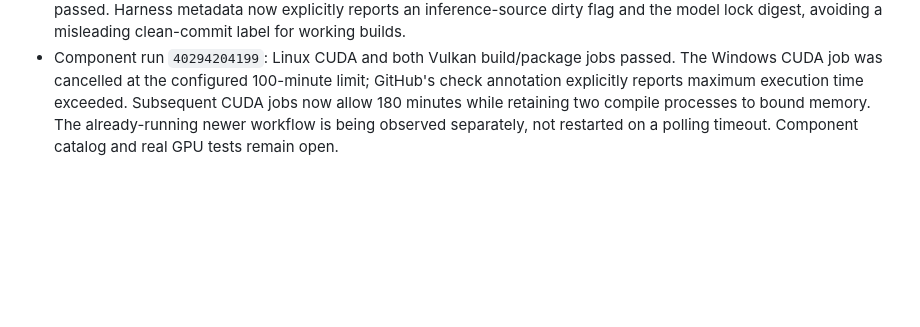
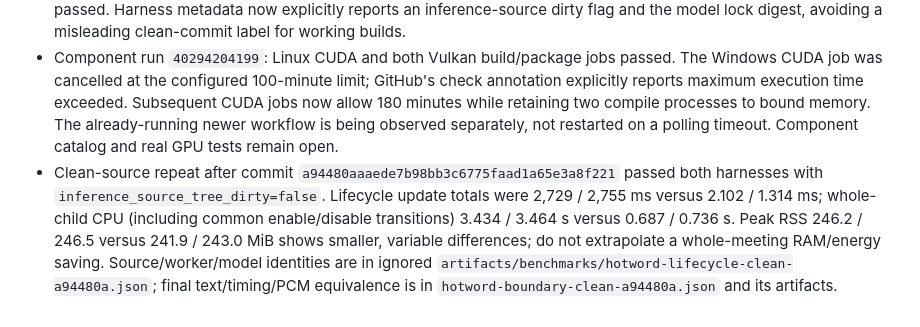
Before and after one commit to EazyLee30/omascribe, a Markdown page: docs/development/inference-implementation.md, the part around the change. Rendered like a GitHub page; blank space fills up the shorter version.

Commit message:
Record clean-source hotword experiment evidence

```diff
--- a/docs/development/inference-implementation.md
+++ b/docs/development/inference-implementation.md
@@ -78,3 +78,4 @@ The full objective remains active until implementation and the plan's quality/re
 - `prepare_hotword_fixtures.py` explicitly prepares four hash-pinned public upstream test WAVs (repository revision `98590b7ed6443e77b714204da2757d75e1a642f4`); evaluation itself stays offline. `evaluate_hotword_updates.py` feeds all four, then synthetic silence/noise, through real file-tail/pause/resume handling. Both modes produced identical final text, sequence IDs and timestamps; silence/noise produced no passages. Both preserved all 1,557,540 archived PCM bytes, SHA-256 `f70ea070100b877211c8c165e4a0b2b592c469da5a2c9ab9435860d336f625ac`. Disabling/enabling search and dropping old default words are checked. Evidence: ignored `artifacts/benchmarks/hotword-boundary-pcm.json` and its artifacts. This is transcript equivalence, not independent reference accuracy or the required 100-positive/100-negative name calibration; the feature remains opt-in.
 - Core tests: 89 passed / 3 opt-in ignored; ASR unit tests: 3 passed; Python suite: 21 passed. Rust 1.99 workspace clippy passed. Harness metadata now explicitly reports an inference-source dirty flag and the model lock digest, avoiding a misleading clean-commit label for working builds.
 - Component run `40294204199`: Linux CUDA and both Vulkan build/package jobs passed. The Windows CUDA job was cancelled at the configured 100-minute limit; GitHub's check annotation explicitly reports maximum execution time exceeded. Subsequent CUDA jobs now allow 180 minutes while retaining two compile processes to bound memory. The already-running newer workflow is being observed separately, not restarted on a polling timeout. Component catalog and real GPU tests remain open.
+- Clean-source repeat after commit `a94480aaaede7b98bb3c6775faad1a65e3a8f221` passed both harnesses with `inference_source_tree_dirty=false`. Lifecycle update totals were 2,729 / 2,755 ms versus 2.102 / 1.314 ms; whole-child CPU (including common enable/disable transitions) 3.434 / 3.464 s versus 0.687 / 0.736 s. Peak RSS 246.2 / 246.5 versus 241.9 / 243.0 MiB shows smaller, variable differences; do not extrapolate a whole-meeting RAM/energy saving. Source/worker/model identities are in ignored `artifacts/benchmarks/hotword-lifecycle-clean-a94480a.json`; final text/timing/PCM equivalence is in `hotword-boundary-clean-a94480a.json` and its artifacts.
```
